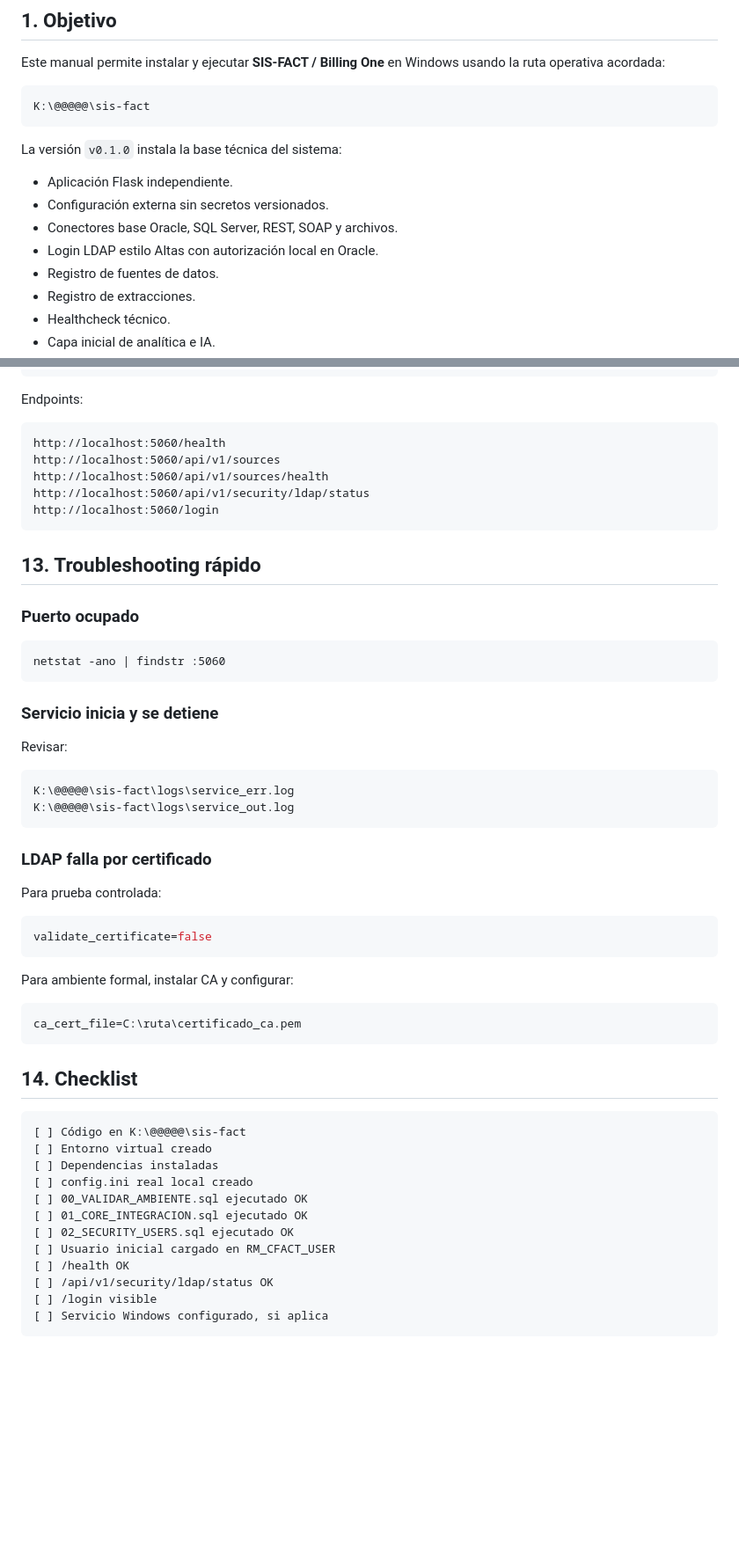
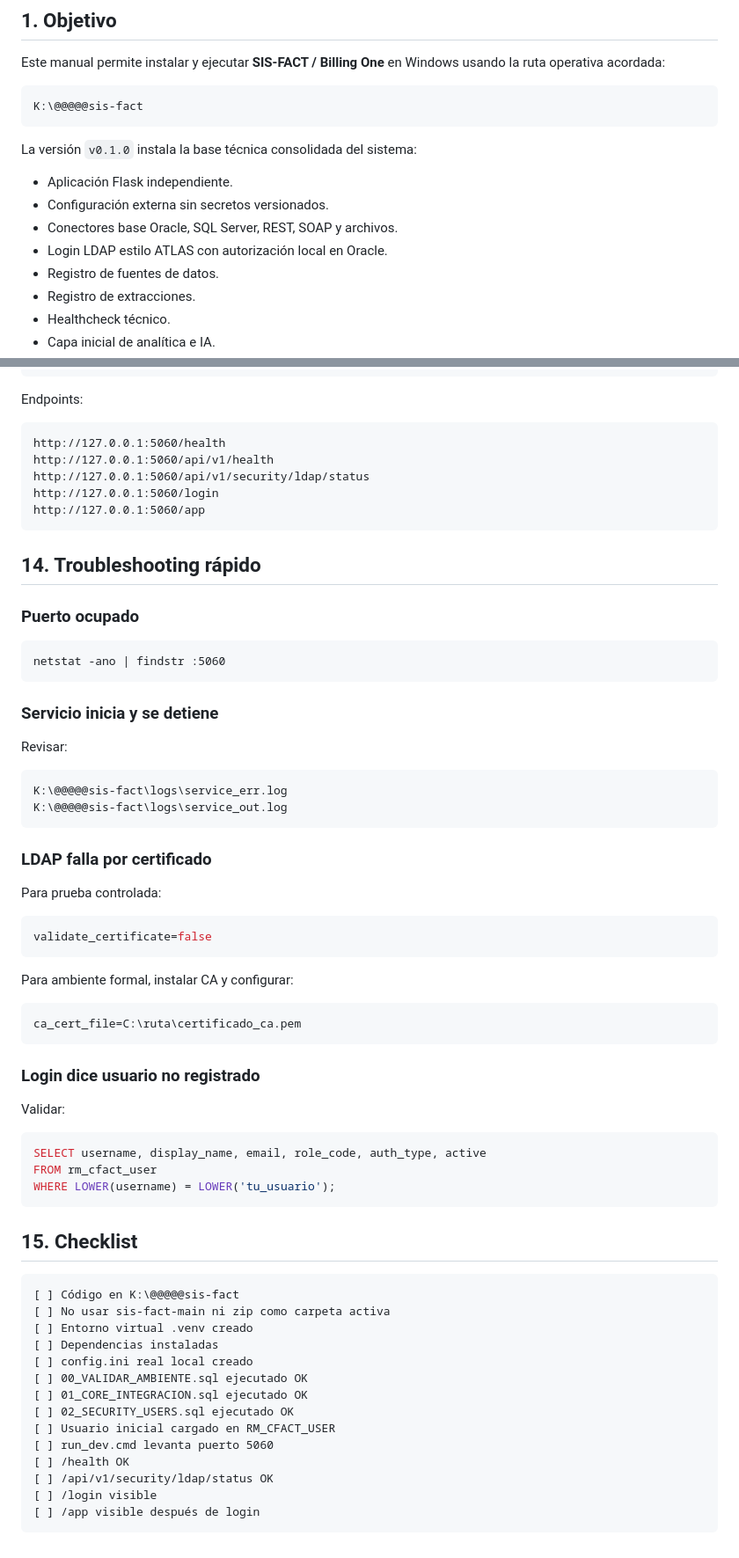
Before and after one commit to rrmunoz-coder/sis-fact, a Markdown page: docs/MANUAL_INSTALACION.md, 2 parts joined by grey strips. Shown at 88% size. Rendered like a GitHub page; blank space fills up the shorter version.

````diff
--- a/docs/MANUAL_INSTALACION.md
+++ b/docs/MANUAL_INSTALACION.md
@@ -5,15 +5,15 @@
 Este manual permite instalar y ejecutar **SIS-FACT / Billing One** en Windows usando la ruta operativa acordada:
 
 ```text
-K:\@@@@@\sis-fact
+K:\@@@@@sis-fact
 ```
 
-La versión `v0.1.0` instala la base técnica del sistema:
+La versión `v0.1.0` instala la base técnica consolidada del sistema:
 
 - Aplicación Flask independiente.
 - Configuración externa sin secretos versionados.
 - Conectores base Oracle, SQL Server, REST, SOAP y archivos.
-- Login LDAP estilo Altas con autorización local en Oracle.
+- Login LDAP estilo ATLAS con autorización local en Oracle.
 - Registro de fuentes de datos.
 - Registro de extracciones.
 - Healthcheck técnico.
@@ -290,14 +314,14 @@ netstat -ano | findstr :5060
 Endpoints:
 
 ```text
-http://localhost:5060/health
-http://localhost:5060/api/v1/sources
-http://localhost:5060/api/v1/sources/health
-http://localhost:5060/api/v1/security/ldap/status
-http://localhost:5060/login
+http://127.0.0.1:5060/health
+http://127.0.0.1:5060/api/v1/health
+http://127.0.0.1:5060/api/v1/security/ldap/status
+http://127.0.0.1:5060/login
+http://127.0.0.1:5060/app
 ```
 
-## 13. Troubleshooting rápido
+## 14. Troubleshooting rápido
 
 ### Puerto ocupado
 
@@ -310,8 +334,8 @@ netstat -ano | findstr :5060
 Revisar:
 
 ```text
-K:\@@@@@\sis-fact\logs\service_err.log
-K:\@@@@@\sis-fact\logs\service_out.log
+K:\@@@@@sis-fact\logs\service_err.log
+K:\@@@@@sis-fact\logs\service_out.log
 ```
 
 ### LDAP falla por certificado
@@ -328,19 +352,31 @@ Para ambiente formal, instalar CA y configurar:
 ca_cert_file=C:\ruta\certificado_ca.pem
 ```
 
-## 14. Checklist
+### Login dice usuario no registrado
+
+Validar:
+
+```sql
+SELECT username, display_name, email, role_code, auth_type, active
+FROM rm_cfact_user
+WHERE LOWER(username) = LOWER('tu_usuario');
+```
+
+## 15. Checklist
 
 ```text
-[ ] Código en K:\@@@@@\sis-fact
-[ ] Entorno virtual creado
+[ ] Código en K:\@@@@@sis-fact
+[ ] No usar sis-fact-main ni zip como carpeta activa
+[ ] Entorno virtual .venv creado
 [ ] Dependencias instaladas
 [ ] config.ini real local creado
 [ ] 00_VALIDAR_AMBIENTE.sql ejecutado OK
 [ ] 01_CORE_INTEGRACION.sql ejecutado OK
 [ ] 02_SECURITY_USERS.sql ejecutado OK
 [ ] Usuario inicial cargado en RM_CFACT_USER
+[ ] run_dev.cmd levanta puerto 5060
 [ ] /health OK
 [ ] /api/v1/security/ldap/status OK
 [ ] /login visible
-[ ] Servicio Windows configurado, si aplica
+[ ] /app visible después de login
 ```
````
Also changed, not shown: other parts of docs/MANUAL_INSTALACION.md (+88 -64 lines).
